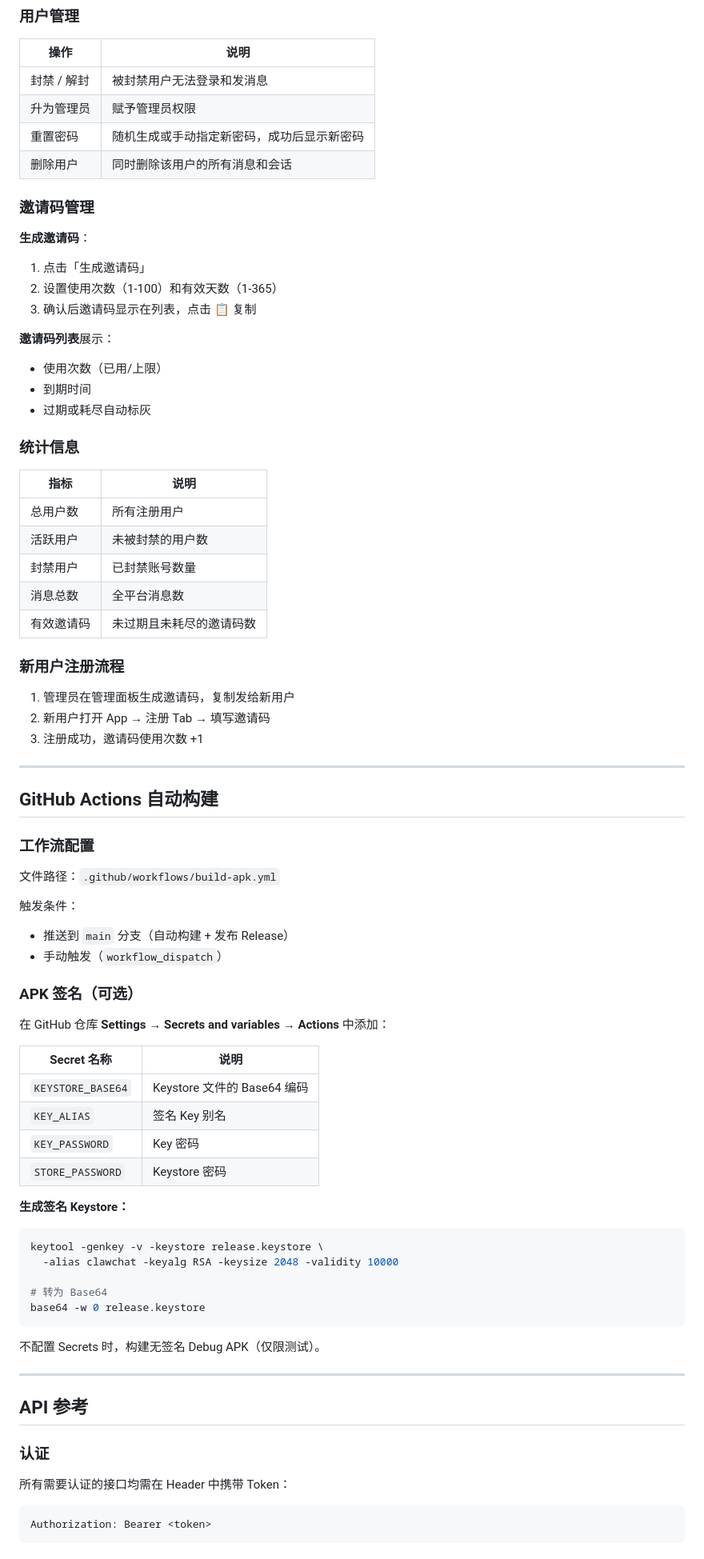
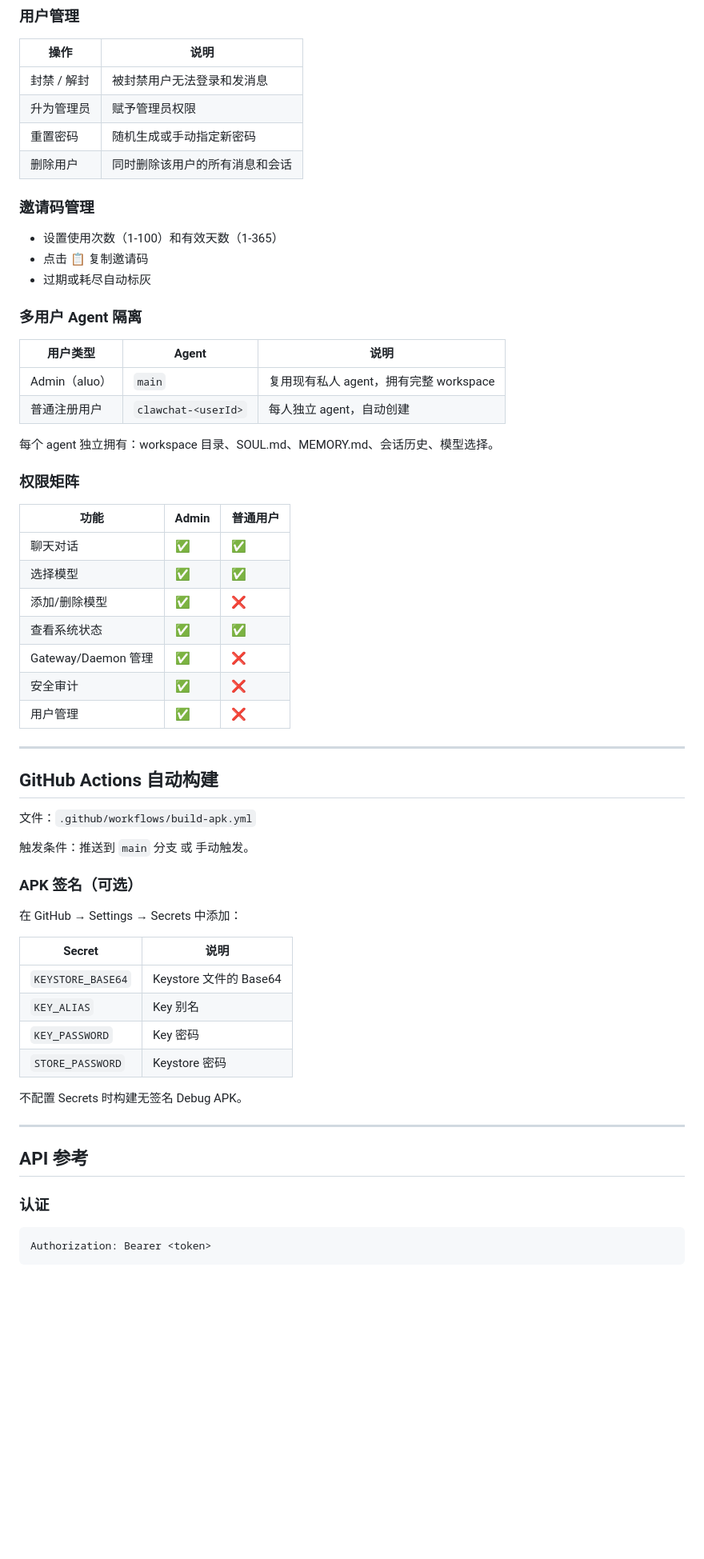
Before and after one commit to gubao86/clawchat, a Markdown page: README.md, the part around one of its changes. Shown at 80% size. Rendered like a GitHub page; blank space fills up the shorter version.

````diff
--- a/README.md
+++ b/README.md
@@ -272,72 +346,56 @@ flutter build apk --release
 |------|------|
 | 封禁 / 解封 | 被封禁用户无法登录和发消息 |
 | 升为管理员 | 赋予管理员权限 |
-| 重置密码 | 随机生成或手动指定新密码，成功后显示新密码 |
+| 重置密码 | 随机生成或手动指定新密码 |
 | 删除用户 | 同时删除该用户的所有消息和会话 |
 
 ### 邀请码管理
 
-**生成邀请码**：
-
-1. 点击「生成邀请码」
-2. 设置使用次数（1-100）和有效天数（1-365）
-3. 确认后邀请码显示在列表，点击 📋 复制
-
-**邀请码列表**展示：
-- 使用次数（已用/上限）
-- 到期时间
+- 设置使用次数（1-100）和有效天数（1-365）
+- 点击 📋 复制邀请码
 - 过期或耗尽自动标灰
 
-### 统计信息
+### 多用户 Agent 隔离
 
-| 指标 | 说明 |
-|------|------|
-| 总用户数 | 所有注册用户 |
-| 活跃用户 | 未被封禁的用户数 |
-| 封禁用户 | 已封禁账号数量 |
-| 消息总数 | 全平台消息数 |
-| 有效邀请码 | 未过期且未耗尽的邀请码数 |
+| 用户类型 | Agent | 说明 |
+|----------|-------|------|
+| Admin（aluo） | `main` | 复用现有私人 agent，拥有完整 workspace |
+| 普通注册用户 | `clawchat-<userId>` | 每人独立 agent，自动创建 |
 
-### 新用户注册流程
+每个 agent 独立拥有：workspace 目录、SOUL.md、MEMORY.md、会话历史、模型选择。
 
-1. 管理员在管理面板生成邀请码，复制发给新用户
-2. 新用户打开 App → 注册 Tab → 填写邀请码
-3. 注册成功，邀请码使用次数 +1
+### 权限矩阵
+
+| 功能 | Admin | 普通用户 |
+|------|-------|---------|
+| 聊天对话 | ✅ | ✅ |
+| 选择模型 | ✅ | ✅ |
+| 添加/删除模型 | ✅ | ❌ |
+| 查看系统状态 | ✅ | ✅ |
+| Gateway/Daemon 管理 | ✅ | ❌ |
+| 安全审计 | ✅ | ❌ |
+| 用户管理 | ✅ | ❌ |
 
 ---
 
 ## GitHub Actions 自动构建
 
-### 工作流配置
+文件：`.github/workflows/build-apk.yml`
 
-文件路径：`.github/workflows/build-apk.yml`
-
-触发条件：
-- 推送到 `main` 分支（自动构建 + 发布 Release）
-- 手动触发（`workflow_dispatch`）
+触发条件：推送到 `main` 分支 或 手动触发。
 
 ### APK 签名（可选）
 
-在 GitHub 仓库 **Settings → Secrets and variables → Actions** 中添加：
+在 GitHub → Settings → Secrets 中添加：
 
-| Secret 名称 | 说明 |
-|------------|------|
-| `KEYSTORE_BASE64` | Keystore 文件的 Base64 编码 |
-| `KEY_ALIAS` | 签名 Key 别名 |
+| Secret | 说明 |
+|--------|------|
+| `KEYSTORE_BASE64` | Keystore 文件的 Base64 |
+| `KEY_ALIAS` | Key 别名 |
 | `KEY_PASSWORD` | Key 密码 |
 | `STORE_PASSWORD` | Keystore 密码 |
 
-**生成签名 Keystore：**
-
-```bash
-keytool -genkey -v -keystore release.keystore \
-  -alias clawchat -keyalg RSA -keysize 2048 -validity 10000
-
-# 转为 Base64
-base64 -w 0 release.keystore
-```
-
-不配置 Secrets 时，构建无签名 Debug APK（仅限测试）。
+不配置 Secrets 时构建无签名 Debug APK。
 
 ---
 
@@ -345,8 +403,6 @@ base64 -w 0 release.keystore
 
 ### 认证
 
-所有需要认证的接口均需在 Header 中携带 Token：
-
 ```
 Authorization: Bearer <token>
 ```
````
Also changed, not shown: other parts of README.md (+309 -184 lines), CHANGELOG.md (added, +73 -0 lines), docs/REQUIREMENTS-v2.md (+1 -1 lines).
